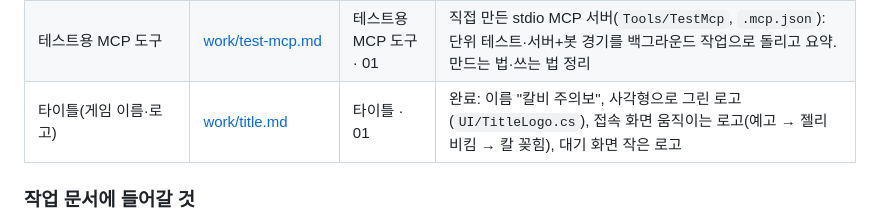
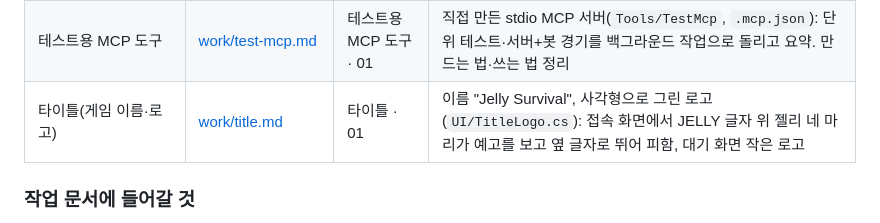
Before and after one commit to jung-seung-hwan/OnlineSeverGame, a Markdown page: docs/README.md, the part around the change. Rendered like a GitHub page.

```diff
--- a/docs/README.md
+++ b/docs/README.md
@@ -22,7 +22,7 @@
 | 맵 선택·칼 판정 | [work/map-select-hit.md](work/map-select-hit.md) | 맵 선택·칼 판정 · 01 | 위험물 판정을 그림 모양으로, 위험물을 내 예측 시각에 그림, 방장의 다음 맵·교체 방식 선택(프로토콜 v4) |
 | 입력 대기 줄이기 | [work/input-latency.md](work/input-latency.md) | 입력 대기 줄이기 · 01 | 서버 입력 큐에 밀린 줄을 두 입력 적용으로 따라잡음(같은 PC 미확인 입력 4 → 0~1), 클라이언트 보정 시 화면 보간 유지. 패킷 변경 없음 |
 | 테스트용 MCP 도구 | [work/test-mcp.md](work/test-mcp.md) | 테스트용 MCP 도구 · 01 | 직접 만든 stdio MCP 서버(`Tools/TestMcp`, `.mcp.json`): 단위 테스트·서버+봇 경기를 백그라운드 작업으로 돌리고 요약. 만드는 법·쓰는 법 정리 |
-| 타이틀(게임 이름·로고) | [work/title.md](work/title.md) | 타이틀 · 01 | 완료: 이름 "칼비 주의보", 사각형으로 그린 로고(`UI/TitleLogo.cs`), 접속 화면 움직이는 로고(예고 → 젤리 비킴 → 칼 꽂힘), 대기 화면 작은 로고 |
+| 타이틀(게임 이름·로고) | [work/title.md](work/title.md) | 타이틀 · 01 | 이름 "Jelly Survival", 사각형으로 그린 로고(`UI/TitleLogo.cs`): 접속 화면에서 JELLY 글자 위 젤리 네 마리가 예고를 보고 옆 글자로 뛰어 피함, 대기 화면 작은 로고 |
 
 ### 작업 문서에 들어갈 것
 
```
Also changed, not shown: docs/work/title.md (+33 -28 lines), docs/work/title/anim.png, docs/work/title/connect.png, docs/work/title/lobby.png, 2 other files.
